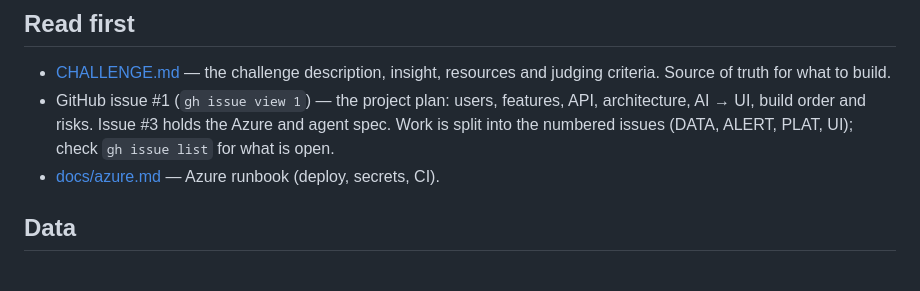
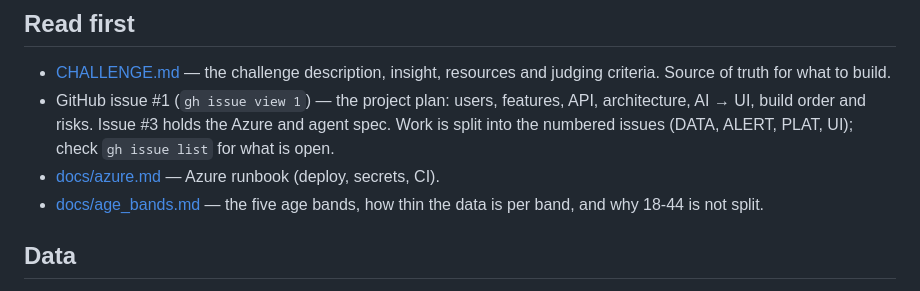
Before and after one commit to Mankeli-Software/junction-x-turku-2026, a Markdown page: AGENTS.md, the part around the change. Drawn GitHub-style.

Commit message:
Document the age bands, how thin the data is per band, and why 18-44 is not split

```diff
--- a/AGENTS.md
+++ b/AGENTS.md
@@ -7,6 +7,7 @@ Hackathon project (Junction x Turku 2026): **AMRight**, a continuously updated a
 - [CHALLENGE.md](CHALLENGE.md) — the challenge description, insight, resources and judging criteria. Source of truth for what to build.
 - GitHub issue #1 (`gh issue view 1`) — the project plan: users, features, API, architecture, AI → UI, build order and risks. Issue #3 holds the Azure and agent spec. Work is split into the numbered issues (DATA, ALERT, PLAT, UI); check `gh issue list` for what is open.
 - [docs/azure.md](docs/azure.md) — Azure runbook (deploy, secrets, CI).
+- [docs/age_bands.md](docs/age_bands.md) — the five age bands, how thin the data is per band, and why 18-44 is not split.
 
 ## Data
 
```
Also changed, not shown: docs/age_bands.md (added, +56 -0 lines).
